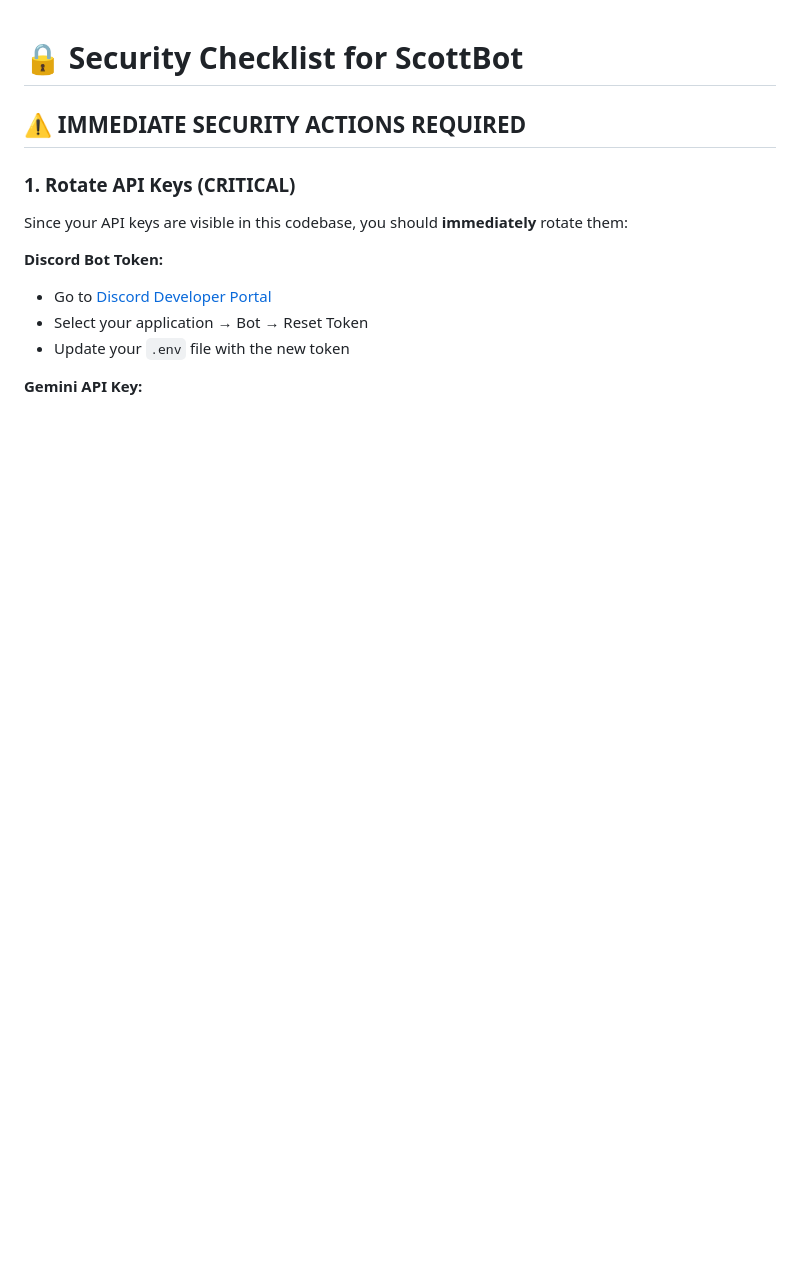
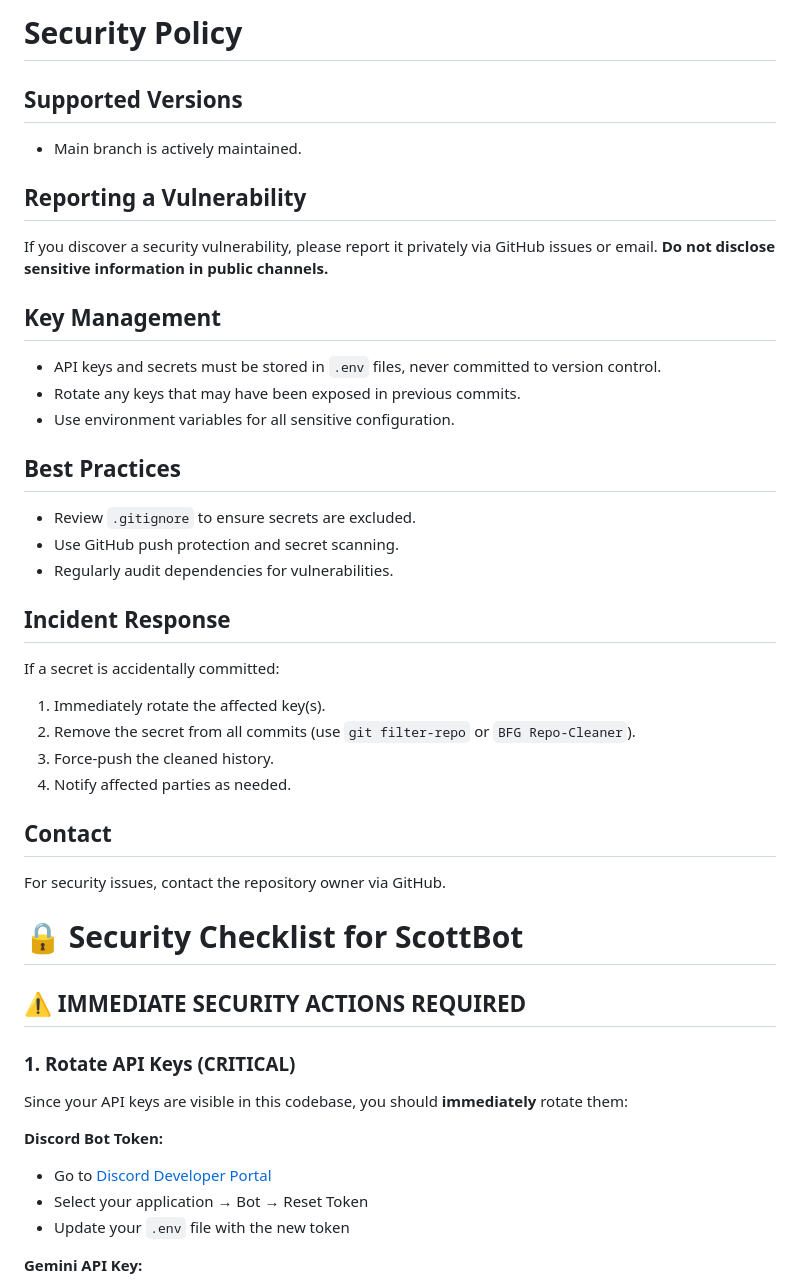
Before and after one commit to 4RSO-N/ScottBott, a Markdown page: SECURITY.md, the part around the change. Rendered like a GitHub page; blank space fills up the shorter version.

```diff
--- a/SECURITY.md
+++ b/SECURITY.md
@@ -1,3 +1,30 @@
+# Security Policy
+
+## Supported Versions
+- Main branch is actively maintained.
+
+## Reporting a Vulnerability
+If you discover a security vulnerability, please report it privately via GitHub issues or email. **Do not disclose sensitive information in public channels.**
+
+## Key Management
+- API keys and secrets must be stored in `.env` files, never committed to version control.
+- Rotate any keys that may have been exposed in previous commits.
+- Use environment variables for all sensitive configuration.
+
+## Best Practices
+- Review `.gitignore` to ensure secrets are excluded.
+- Use GitHub push protection and secret scanning.
+- Regularly audit dependencies for vulnerabilities.
+
+## Incident Response
+If a secret is accidentally committed:
+1. Immediately rotate the affected key(s).
+2. Remove the secret from all commits (use `git filter-repo` or `BFG Repo-Cleaner`).
+3. Force-push the cleaned history.
+4. Notify affected parties as needed.
+
+## Contact
+For security issues, contact the repository owner via GitHub.
 # 🔒 Security Checklist for ScottBot
 
 ## ⚠️ IMMEDIATE SECURITY ACTIONS REQUIRED
```
Also changed, not shown: README.md (+40 -0 lines).
